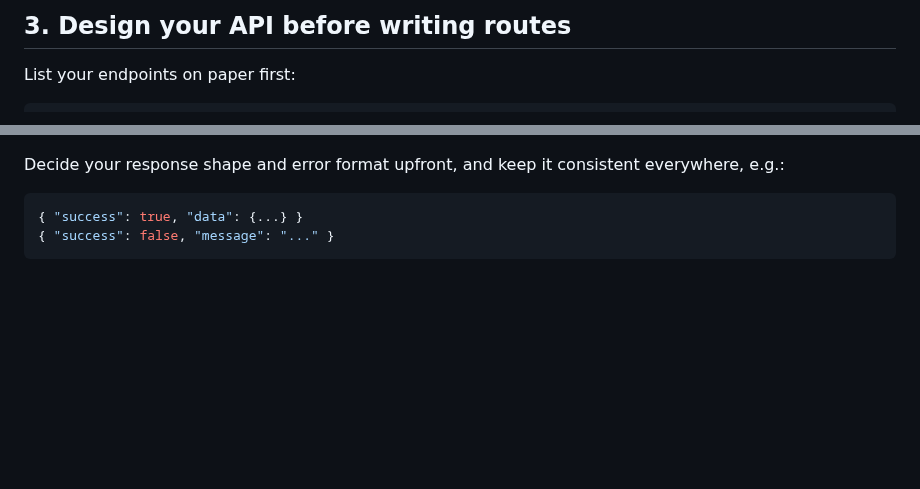
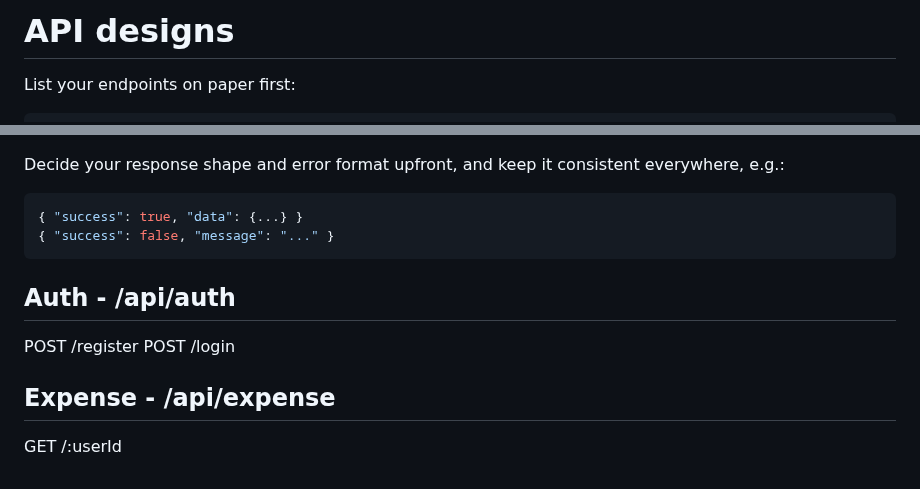
Before and after one commit to KSAdhikari008/ZTrackEx, a Markdown page: Project-Design-Architecture/3 - API_Design.md, 2 parts joined by grey strips. Drawn GitHub-style; blank space fills up the shorter version.

````diff
--- a/Project-Design-Architecture/4 - API_design.md
+++ b/Project-Design-Architecture/3 - API_Design.md
@@ -1,4 +1,4 @@
-## 3. Design your API before writing routes
+# API designs
 
 List your endpoints on paper first:
 
@@ -17,3 +17,12 @@ Decide your response shape and error format upfront, and keep it consistent ever
 { "success": true, "data": {...} }
 { "success": false, "message": "..." }
 ```
+
+## Auth - /api/auth
+
+POST   /register
+POST   /login
+
+## Expense - /api/expense
+
+GET /:userId
````
Also changed, not shown: Project-Design-Architecture/5 - Tech-Stack.md (added, +19 -0 lines), Project-Design-Architecture/Project_Plan.md (renamed from Project-Design-Architecture/1 - Project_Plan.md, +6 -3 lines), UI_Layout/Frontend_Design.md (added, +34 -0 lines), Project-Design-Architecture/1 - Feature-Concepts.md (renamed from Project-Design-Architecture/2 - Feature-Concepts.md), Project-Design-Architecture/2 - DB_Design.md (renamed from Project-Design-Architecture/3 - DB_design.md), Project-Design-Architecture/4 - Folder_Structure.md (renamed from Project-Design-Architecture/5 - Folder_Structure.md), UI_Layout/1 - App_flow.png (added), UI_Layout/3 - home-page-mobile.png (added), UI_Layout/3 - home-page-web.png (added).
